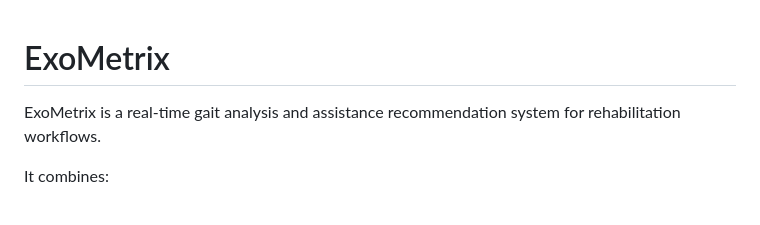
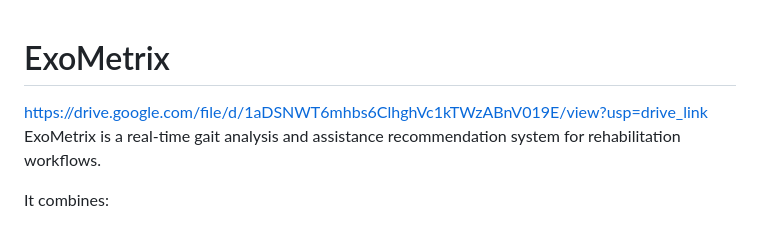
Before and after one commit to MahmoudBL83/ExoMetrix, a Markdown page: README.md, the part around the change. GitHub-like rendering.

Commit message:
Add link to ExoMetrix Google Drive file

```diff
--- a/README.md
+++ b/README.md
@@ -1,5 +1,5 @@
 # ExoMetrix
-
+https://drive.google.com/file/d/1aDSNWT6mhbs6ClhghVc1kTWzABnV019E/view?usp=drive_link
 ExoMetrix is a real-time gait analysis and assistance recommendation system for rehabilitation workflows.
 
 It combines:
```
